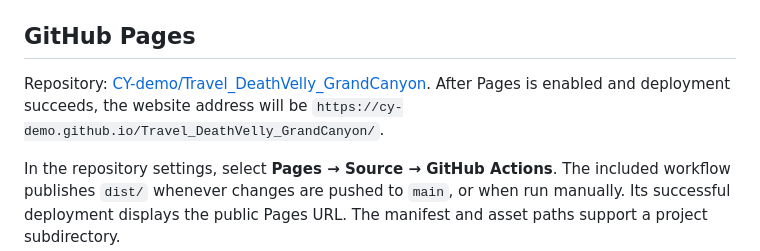
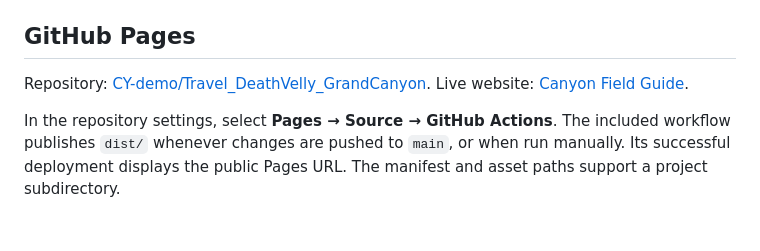
Before and after one commit to CY-demo/Travel_DeathVelly_GrandCanyon, a Markdown page: README.md, the part around one of its changes. GitHub-like rendering; blank space fills up the shorter version.

Commit message:
Link README to the live GitHub Pages website

```diff
--- a/README.md
+++ b/README.md
@@ -32,7 +32,7 @@ Then open `http://localhost:8000`. Service workers require HTTPS or localhost. R
 
 ## GitHub Pages
 
-Repository: [CY-demo/Travel_DeathVelly_GrandCanyon](https://github.com/CY-demo/Travel_DeathVelly_GrandCanyon). After Pages is enabled and deployment succeeds, the website address will be `https://cy-demo.github.io/Travel_DeathVelly_GrandCanyon/`.
+Repository: [CY-demo/Travel_DeathVelly_GrandCanyon](https://github.com/CY-demo/Travel_DeathVelly_GrandCanyon). Live website: [Canyon Field Guide](https://cy-demo.github.io/Travel_DeathVelly_GrandCanyon/).
 
 In the repository settings, select **Pages → Source → GitHub Actions**. The included workflow publishes `dist/` whenever changes are pushed to `main`, or when run manually. Its successful deployment displays the public Pages URL. The manifest and asset paths support a project subdirectory.
 
```
Also changed, not shown: other parts of README.md (+1 -1 lines).
